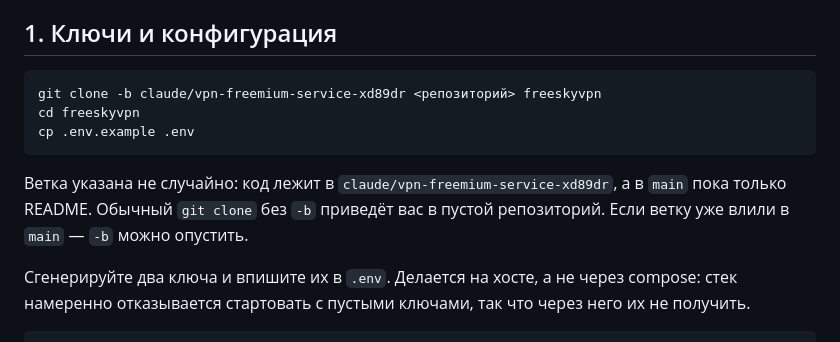
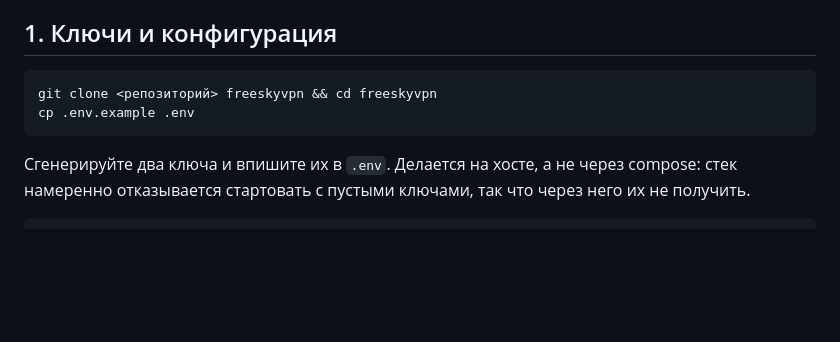
Before and after one commit to Dauni1yand/FreeSkyVPN, a Markdown page: DEPLOY.md, the part around the change. Drawn GitHub-style; blank space fills up the shorter version.

Commit message:
Restore the plain clone command now that main carries the code

````diff
--- a/DEPLOY.md
+++ b/DEPLOY.md
@@ -14,14 +14,9 @@
 ## 1. Ключи и конфигурация
 
 ```bash
-git clone -b claude/vpn-freemium-service-xd89dr <репозиторий> freeskyvpn
-cd freeskyvpn
+git clone <репозиторий> freeskyvpn && cd freeskyvpn
 cp .env.example .env
 ```
-
-Ветка указана не случайно: код лежит в `claude/vpn-freemium-service-xd89dr`,
-а в `main` пока только README. Обычный `git clone` без `-b` приведёт вас в
-пустой репозиторий. Если ветку уже влили в `main` — `-b` можно опустить.
 
 Сгенерируйте два ключа и впишите их в `.env`. Делается на хосте, а не через
 compose: стек намеренно отказывается стартовать с пустыми ключами, так что
````
